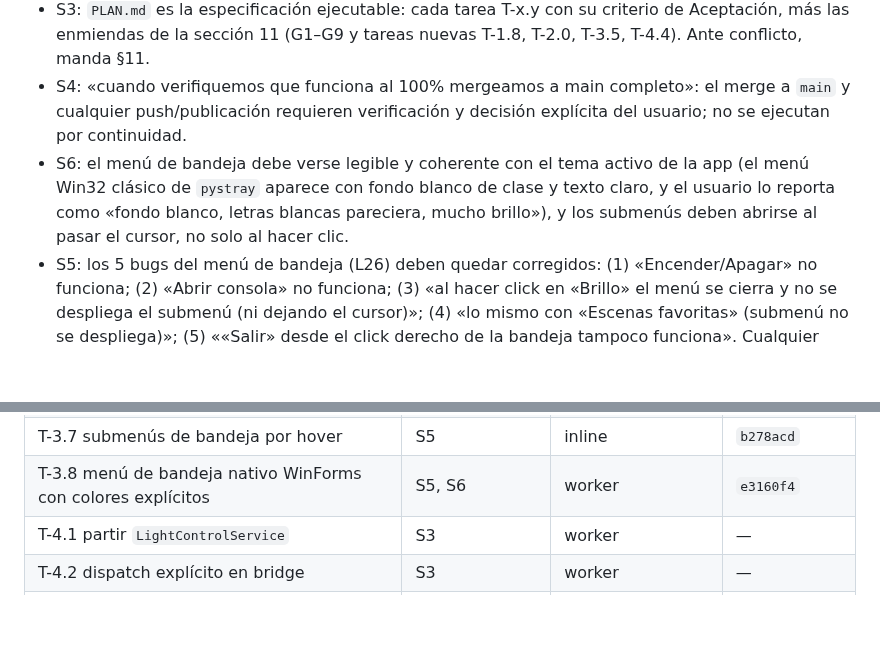
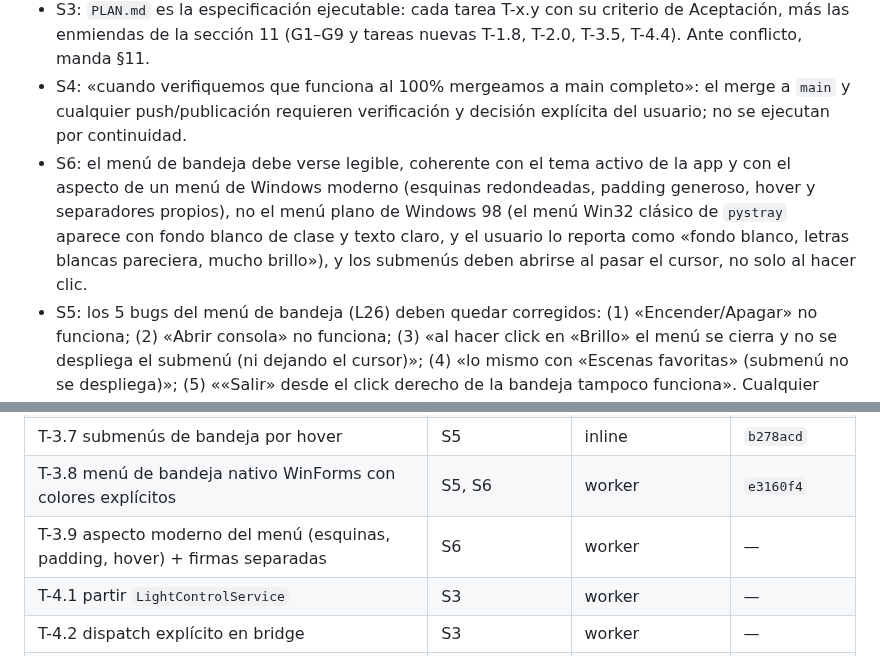
Before and after one commit to AlexisAcevedo/Gestor-de-luces, a Markdown page: odd/tasks/repo-hardening.md, 2 parts joined by grey strips. Drawn GitHub-style; blank space fills up the shorter version.

Commit message:
docs(odd): register T-3.9 (modern tray menu finish and split signatures)

```diff
--- a/odd/tasks/repo-hardening.md
+++ b/odd/tasks/repo-hardening.md
@@ -11,7 +11,7 @@ usuario.
 - S2: Decisiones del usuario (2026-11-08): D1 = A (`ui/scenes.json` generado por `scripts/export_scenes.py` + test de sync), D2 = A (mover `docs/ui_redesign_spec{,.es}.md` a `docs/design/` y des-ignorarlas), D3 = A (reescribir `cli.py` sobre `LightControlService`), D4 = A (`http_server=True` + ESM, con verificación previa T-2.0; cae a B si el spike falla).
 - S3: `PLAN.md` es la especificación ejecutable: cada tarea T-x.y con su criterio de Aceptación, más las enmiendas de la sección 11 (G1–G9 y tareas nuevas T-1.8, T-2.0, T-3.5, T-4.4). Ante conflicto, manda §11.
 - S4: «cuando verifiquemos que funciona al 100% mergeamos a main completo»: el merge a `main` y cualquier push/publicación requieren verificación y decisión explícita del usuario; no se ejecutan por continuidad.
-- S6: el menú de bandeja debe verse legible y coherente con el tema activo de la app (el menú Win32 clásico de `pystray` aparece con fondo blanco de clase y texto claro, y el usuario lo reporta como «fondo blanco, letras blancas pareciera, mucho brillo»), y los submenús deben abrirse al pasar el cursor, no solo al hacer clic.
+- S6: el menú de bandeja debe verse legible, coherente con el tema activo de la app y con el aspecto de un menú de Windows moderno (esquinas redondeadas, padding generoso, hover y separadores propios), no el menú plano de Windows 98 (el menú Win32 clásico de `pystray` aparece con fondo blanco de clase y texto claro, y el usuario lo reporta como «fondo blanco, letras blancas pareciera, mucho brillo»), y los submenús deben abrirse al pasar el cursor, no solo al hacer clic.
 - S5: los 5 bugs del menú de bandeja (L26) deben quedar corregidos: (1) «Encender/Apagar» no funciona; (2) «Abrir consola» no funciona; (3) «al hacer click en «Brillo» el menú se cierra y no se despliega el submenú (ni dejando el cursor)»; (4) «lo mismo con «Escenas favoritas» (submenú no se despliega)»; (5) ««Salir» desde el click derecho de la bandeja tampoco funciona». Cualquier acción del menú debe ejecutarse en un hilo de trabajo y el HMENU nativo nunca debe destruirse mientras el menú está abierto.
 
 ## Tasks
@@ -44,6 +44,7 @@ usuario.
 | T-3.6 arreglar los 5 bugs del menú de bandeja | S5 | inline | `da0cb4a` |
 | T-3.7 submenús de bandeja por hover | S5 | inline | `b278acd` |
 | T-3.8 menú de bandeja nativo WinForms con colores explícitos | S5, S6 | worker | `e3160f4` |
+| T-3.9 aspecto moderno del menú (esquinas, padding, hover) + firmas separadas | S6 | worker | — |
 | T-4.1 partir `LightControlService` | S3 | worker | — |
 | T-4.2 dispatch explícito en bridge | S3 | worker | — |
 | T-4.3 bridge contra ports | S3 | inline | — |
```
Also changed, not shown: other parts of odd/tasks/repo-hardening.md (+1 -0 lines).
